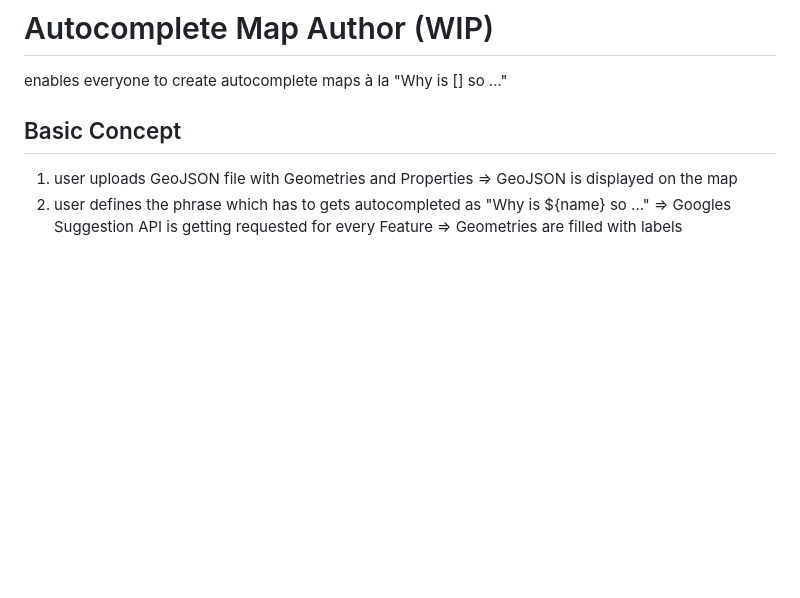
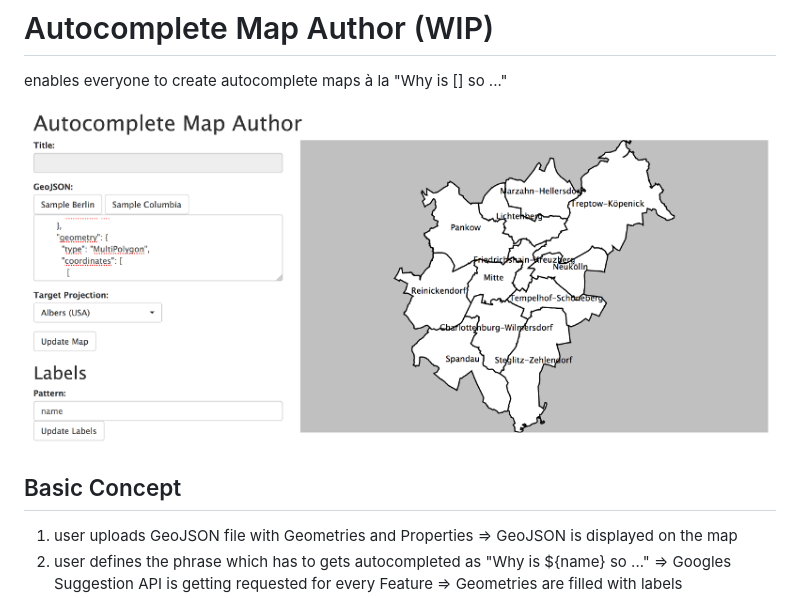
Before and after one commit to dnltsk/autocomplete-map-author, a Markdown page: README.md, the part around the change. Drawn GitHub-style; pictures changed too: screenshot.png (added); blank space fills up the shorter version.

Commit message:
latest screenshot

```diff
--- a/README.md
+++ b/README.md
@@ -1,6 +1,8 @@
 #  Autocomplete Map Author (WIP)
 
 enables everyone to create autocomplete maps à la "Why is [] so ..."
+
+![latest screenshot](screenshot.png)
 
 ## Basic Concept
 
```
